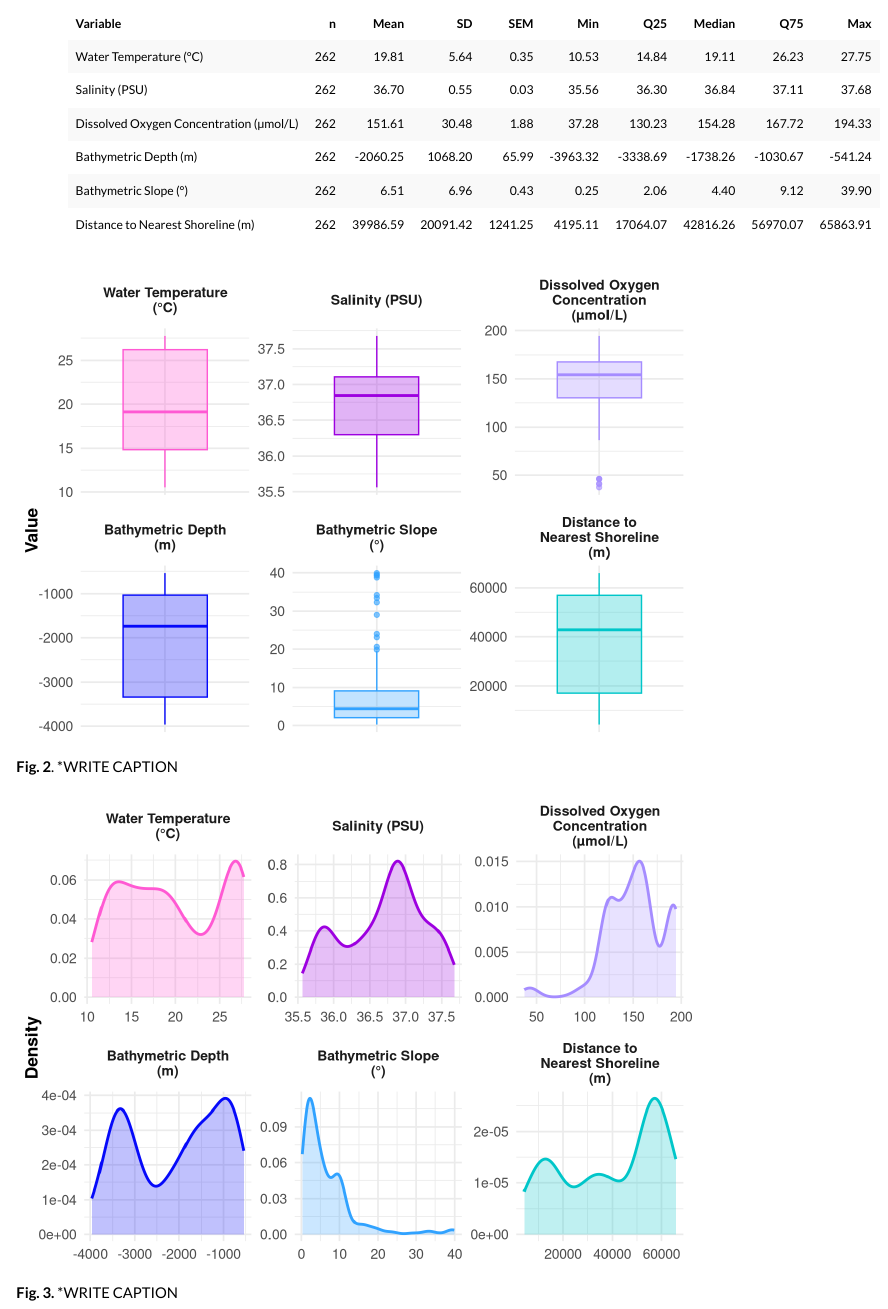
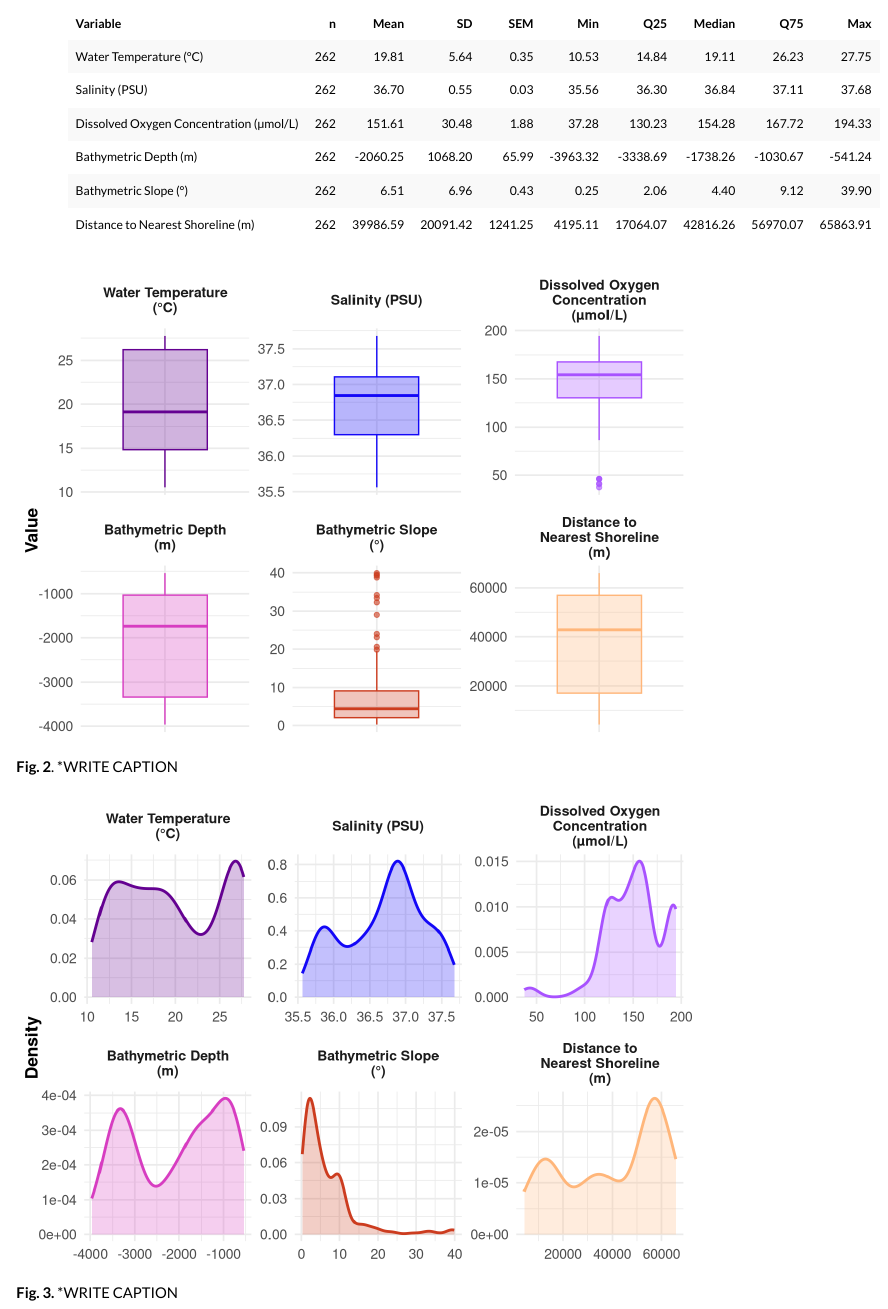
Before and after one commit to keileygregory/MES565_FINAL, a Quarto document (publish/finalproject.qmd): the page in a window 1100 px wide, from 820 px down. Rendered offline with R 4.5, knitr and Pandoc in place of Quarto, with nearby package versions.

Commit message:
Update css and formatting

````diff
--- a/publish/finalproject.qmd
+++ b/publish/finalproject.qmd
@@ -130,12 +130,12 @@ env_summary |>
 ```{r, include=FALSE}
 # Create custom color scheme for oceanographic variables
 custom_colors <- c(
-  Water_temperature_C = "#ff59d3",
-  Salinity_PSU = "#9d00e0",
-  Oxygen_concentration_µmol_L = "#a58cff",
-  RASTERDEPTH_m = "#0509fa",
-  RASTERSLOPE_deg = "#30a2ff",
-  NEAR_DIST = "#00c6c9"
+  Water_temperature_C = "#640191",
+  Salinity_PSU = "#1307f7",
+  Oxygen_concentration_µmol_L = "#a852ff",
+  RASTERDEPTH_m = "#d73dc1",
+  RASTERSLOPE_deg = "#cc3c1f",
+  NEAR_DIST = "#ffb67a"
 )
 ```
 
--- a/publish/style.css
+++ b/publish/style.css
@@ -159,7 +159,7 @@ table, .table, table th, table td {
 
 /* Style the Quarto title block that is generated from YAML `title:` */
 #title-block-header.quarto-title-block {
-  background: linear-gradient(90deg, #ff8fe1, #d269ff, #a58cff, #6669ff, #30a2ff, #00c6c9);
+  background: linear-gradient(90deg, #61297b, #3027e1, #791bd8, #d73dc1, #e66e55, #e4a673);
   padding: 10px 10px;
   border-radius: 10px;
   margin-bottom: 20px;
@@ -171,7 +171,7 @@ table, .table, table th, table td {
   color: black;
   margin: 0;
   font-size: 2rem;
-  font-weight: 800;
+  font-weight: 900;
   letter-spacing: 0.04em;
 }
 
@@ -209,8 +209,8 @@ main h1, main h2, main h3, main h4 {
 
 /* Level 1 section headings WITH gradient background */
 main h1 {
-  background: linear-gradient(90deg, #ffd1f2, #e8baff, #d6ceff, #c3c7ff, #b8deff, #b3f4f5);
-  color: black !important;      /* readable over gradients */
+  background: linear-gradient(90deg, #61297b, #3027e1, #791bd8, #d73dc1, #e66e55, #e4a673);
+  color: white !important;      /* readable over gradients */
   padding: 10px 14px;
   border-radius: 10px;
   margin-top: 2rem;
@@ -244,3 +244,38 @@ main h4 {
   padding-bottom: 4px;
   margin-top: 1.2rem;
 }
+
+/* ======================================
+   TITLE TEXT BACKGROUND BOX (TRANSPARENT)
+   ====================================== */
+
+/* Box behind ONLY the YAML <h1> title */
+#title-block-header .quarto-title h1.title {
+  background: rgba(255, 255, 255, 0.75);  /* translucent white */
+  padding: 14px 18px;
+  border-radius: 12px;
+  display: inline-block;    /* keeps it as a nicely sized box */
+  backdrop-filter: blur(3px);   /* soft blur for glassy effect */
+}
+
+#title-block-header .quarto-title h1.title {
+  color: black !important;
+  font-weight: 900 !important;
+}
+
+/* ======================================
+   OVERRIDES FOR TITLE METADATA COLORS
+   ====================================== */
+
+/* Labels: "Author" / "Published" */
+#title-block-header .quarto-title-meta .quarto-title-meta-heading {
+  color: lightgrey !important;
+  font-weight: 700;
+}
+
+/* Values: "Keiley Gregory" / "December 1, 2025" */
+#title-block-header .quarto-title-meta .quarto-title-meta-contents,
+#title-block-header .quarto-title-meta .quarto-title-meta-contents p,
+#title-block-header .quarto-title-meta .quarto-title-meta-contents .date {
+  color: #ffffff !important;
+}
````
Also changed, not shown: publish/finalproject.html, publish/finalproject_files/figure-html/unnamed-chunk-10-1.png, publish/finalproject_files/figure-html/unnamed-chunk-9-1.png.
